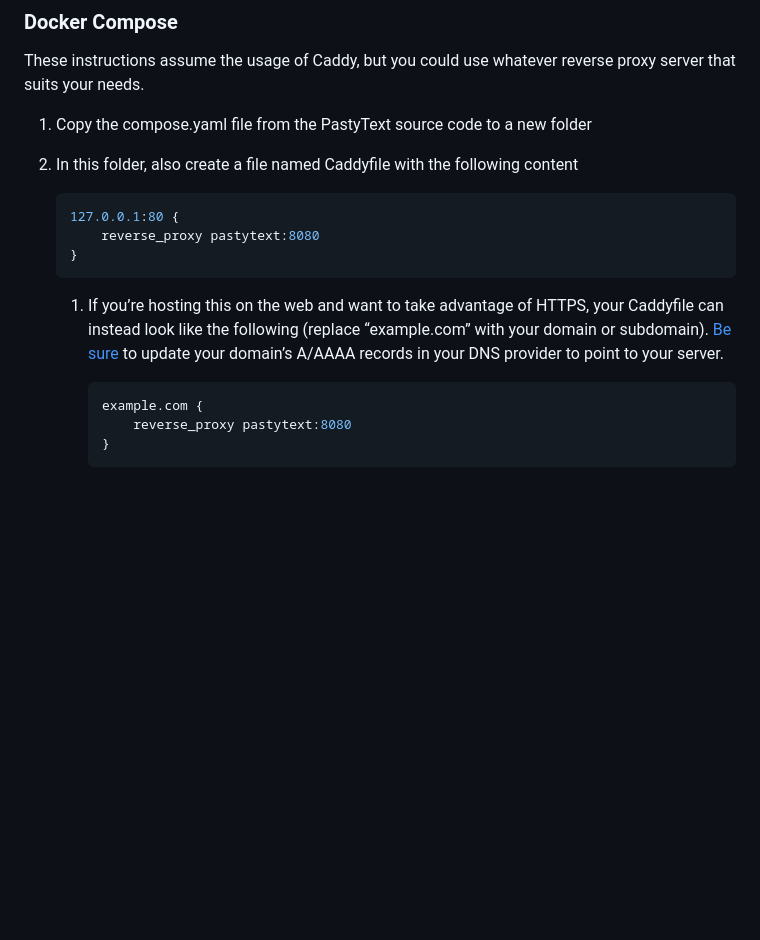
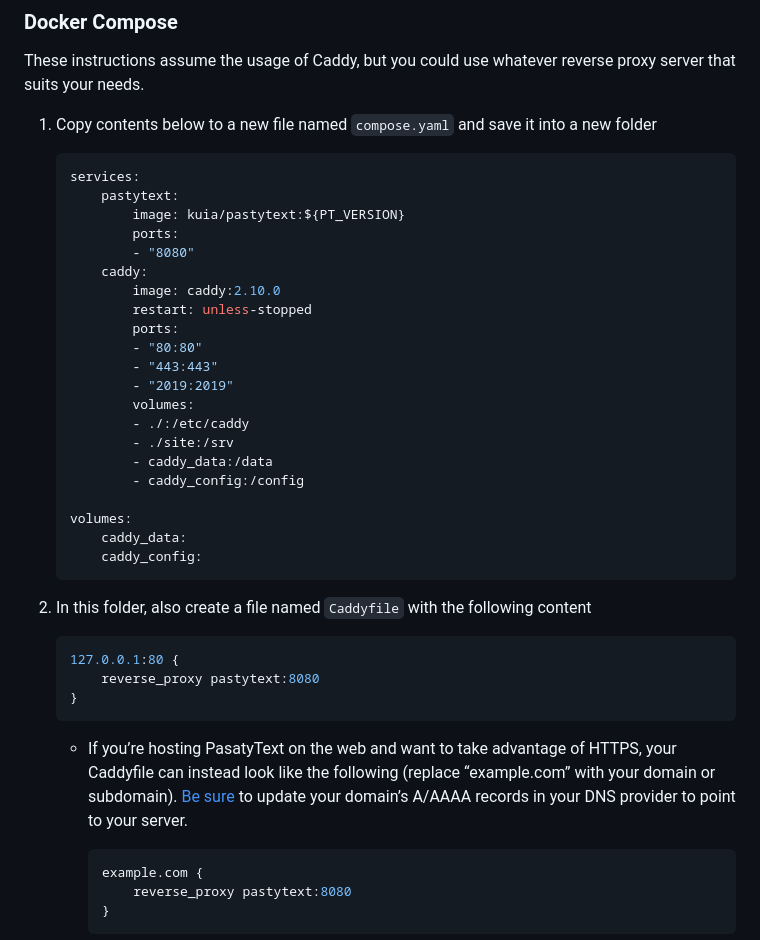
Before and after one commit to kuiadev/PastyText, a Markdown page: README.md, the part around the change. GitHub-like rendering; blank space fills up the shorter version.

Commit message:
Better README instructions for Docker compose option

````diff
--- a/README.md
+++ b/README.md
@@ -17,9 +17,33 @@ PastyText is an open-source tool designed to make sharing text between devices o
 
 These instructions assume the usage of Caddy, but you could use whatever reverse proxy server that suits your needs.
 
-1. Copy the compose.yaml file from the PastyText source code to a new folder
+1. Copy contents below to a new file named `compose.yaml` and save it into a new folder
 
-2. In this folder, also create a file named Caddyfile with the following content
+    ```yaml
+    services:
+        pastytext:
+            image: kuia/pastytext:${PT_VERSION}
+            ports:
+            - "8080"
+        caddy:
+            image: caddy:2.10.0
+            restart: unless-stopped
+            ports:
+            - "80:80"
+            - "443:443"
+            - "2019:2019"
+            volumes:
+            - ./:/etc/caddy
+            - ./site:/srv
+            - caddy_data:/data
+            - caddy_config:/config
+
+    volumes:
+        caddy_data:
+        caddy_config:
+    ```
+
+2. In this folder, also create a file named `Caddyfile` with the following content
 
     ```yaml
     127.0.0.1:80 {
@@ -27,7 +51,7 @@ These instructions assume the usage of Caddy, but you could use whatever reverse
     }
     ```
 
-    1. If you’re hosting this on the web and want to take advantage of HTTPS, your Caddyfile can instead look like the following (replace “example.com” with your domain or subdomain). [Be sure](https://caddyserver.com/docs/quick-starts/https) to update your domain’s A/AAAA records in your DNS provider to point to your server.
+    * If you’re hosting PasatyText on the web and want to take advantage of HTTPS, your Caddyfile can instead look like the following (replace “example.com” with your domain or subdomain). [Be sure](https://caddyserver.com/docs/quick-starts/https) to update your domain’s A/AAAA records in your DNS provider to point to your server.
 
         ```yaml
         example.com {
````
